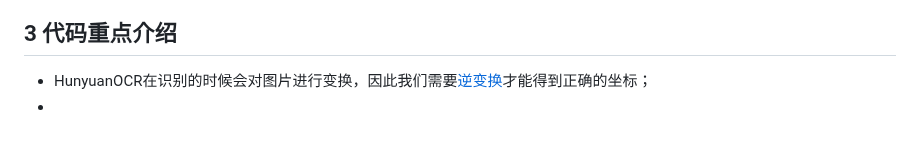
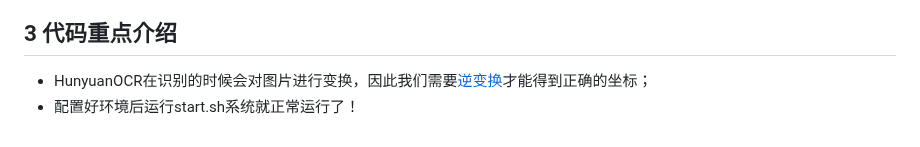
Before and after one commit to CHENszu/HunyuanocrPixel, a Markdown page: README.md, the part around the change. Rendered like a GitHub page.

```diff
--- a/README.md
+++ b/README.md
@@ -21,4 +21,4 @@ HunyuanOCR识别中基本上都是**按行**进行处理（经过测试HunyuanOC
 不过我们在测试过程中也发现了HunyuanOCR[坐标异常](https://github.com/Tencent-Hunyuan/HunyuanOCR/issues/65)的情况，不过对于一般的数据都还是没问题的。
 ## 3 代码重点介绍
 + HunyuanOCR在识别的时候会对图片进行变换，因此我们需要[逆变换](https://github.com/Tencent-Hunyuan/HunyuanOCR/issues/40)才能得到正确的坐标；
-+
++ 配置好环境后运行start.sh系统就正常运行了！
```
